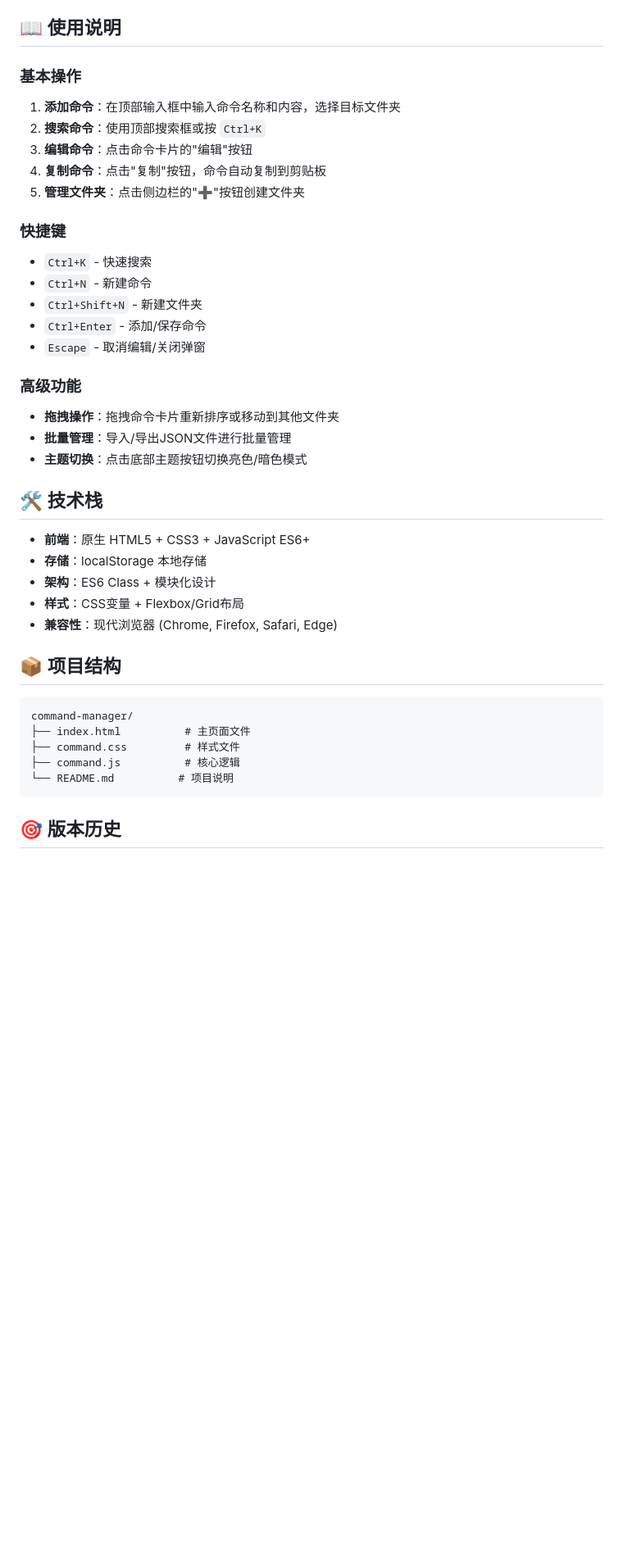
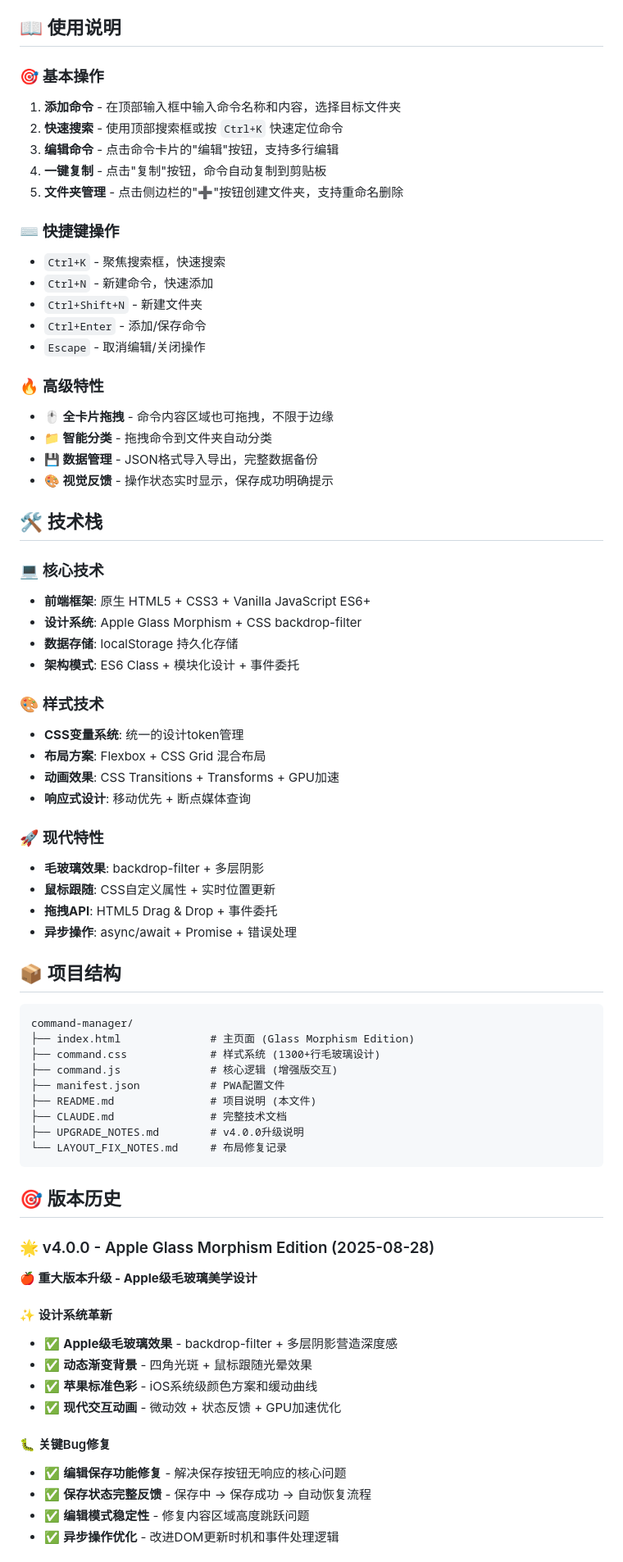
Before and after one commit to isabellakiko/command-manager, a Markdown page: README.md, the part around the change printed below. Shown: that part at 82% size. Rendered like a GitHub page; blank space fills up the shorter version.

````diff
--- a/README.md
+++ b/README.md
@@ -46,42 +68,74 @@ npx serve .
 
 ## 📖 使用说明
 
-### 基本操作
-1. **添加命令**：在顶部输入框中输入命令名称和内容，选择目标文件夹
-2. **搜索命令**：使用顶部搜索框或按 `Ctrl+K`
-3. **编辑命令**：点击命令卡片的"编辑"按钮
-4. **复制命令**：点击"复制"按钮，命令自动复制到剪贴板
-5. **管理文件夹**：点击侧边栏的"➕"按钮创建文件夹
+### 🎯 基本操作
+1. **添加命令** - 在顶部输入框中输入命令名称和内容，选择目标文件夹
+2. **快速搜索** - 使用顶部搜索框或按 `Ctrl+K` 快速定位命令
+3. **编辑命令** - 点击命令卡片的"编辑"按钮，支持多行编辑
+4. **一键复制** - 点击"复制"按钮，命令自动复制到剪贴板
+5. **文件夹管理** - 点击侧边栏的"➕"按钮创建文件夹，支持重命名删除
 
-### 快捷键
-- `Ctrl+K` - 快速搜索
-- `Ctrl+N` - 新建命令
+### ⌨️ 快捷键操作
+- `Ctrl+K` - 聚焦搜索框，快速搜索
+- `Ctrl+N` - 新建命令，快速添加
 - `Ctrl+Shift+N` - 新建文件夹
 - `Ctrl+Enter` - 添加/保存命令
-- `Escape` - 取消编辑/关闭弹窗
+- `Escape` - 取消编辑/关闭操作
 
-### 高级功能
-- **拖拽操作**：拖拽命令卡片重新排序或移动到其他文件夹
-- **批量管理**：导入/导出JSON文件进行批量管理
-- **主题切换**：点击底部主题按钮切换亮色/暗色模式
+### 🔥 高级特性
+- **🖱️ 全卡片拖拽** - 命令内容区域也可拖拽，不限于边缘
+- **📁 智能分类** - 拖拽命令到文件夹自动分类
+- **💾 数据管理** - JSON格式导入导出，完整数据备份
+- **🎨 视觉反馈** - 操作状态实时显示，保存成功明确提示
 
 ## 🛠️ 技术栈
 
-- **前端**：原生 HTML5 + CSS3 + JavaScript ES6+
-- **存储**：localStorage 本地存储
-- **架构**：ES6 Class + 模块化设计
-- **样式**：CSS变量 + Flexbox/Grid布局
-- **兼容性**：现代浏览器 (Chrome, Firefox, Safari, Edge)
+### 💻 核心技术
+- **前端框架**: 原生 HTML5 + CSS3 + Vanilla JavaScript ES6+
+- **设计系统**: Apple Glass Morphism + CSS backdrop-filter
+- **数据存储**: localStorage 持久化存储
+- **架构模式**: ES6 Class + 模块化设计 + 事件委托
+
+### 🎨 样式技术
+- **CSS变量系统**: 统一的设计token管理
+- **布局方案**: Flexbox + CSS Grid 混合布局
+- **动画效果**: CSS Transitions + Transforms + GPU加速
+- **响应式设计**: 移动优先 + 断点媒体查询
+
+### 🚀 现代特性
+- **毛玻璃效果**: backdrop-filter + 多层阴影
+- **鼠标跟随**: CSS自定义属性 + 实时位置更新
+- **拖拽API**: HTML5 Drag & Drop + 事件委托
+- **异步操作**: async/await + Promise + 错误处理
 
 ## 📦 项目结构
 
 ```
 command-manager/
-├── index.html          # 主页面文件
-├── command.css         # 样式文件
-├── command.js          # 核心逻辑
-└── README.md          # 项目说明
+├── index.html              # 主页面 (Glass Morphism Edition)
+├── command.css             # 样式系统 (1300+行毛玻璃设计)
+├── command.js              # 核心逻辑 (增强版交互)
+├── manifest.json           # PWA配置文件
+├── README.md               # 项目说明 (本文件)
+├── CLAUDE.md               # 完整技术文档
+├── UPGRADE_NOTES.md        # v4.0.0升级说明
+└── LAYOUT_FIX_NOTES.md     # 布局修复记录
 ```
 
 ## 🎯 版本历史
 
+### 🌟 v4.0.0 - Apple Glass Morphism Edition (2025-08-28)
+**🍎 重大版本升级 - Apple级毛玻璃美学设计**
+
+#### ✨ 设计系统革新
+- ✅ **Apple级毛玻璃效果** - backdrop-filter + 多层阴影营造深度感
+- ✅ **动态渐变背景** - 四角光斑 + 鼠标跟随光晕效果
+- ✅ **苹果标准色彩** - iOS系统级颜色方案和缓动曲线
+- ✅ **现代交互动画** - 微动效 + 状态反馈 + GPU加速优化
+
+#### 🐛 关键Bug修复
+- ✅ **编辑保存功能修复** - 解决保存按钮无响应的核心问题
+- ✅ **保存状态完整反馈** - 保存中 → 保存成功 → 自动恢复流程
+- ✅ **编辑模式稳定性** - 修复内容区域高度跳跃问题
+- ✅ **异步操作优化** - 改进DOM更新时机和事件处理逻辑
+
````
Also changed, not shown: other parts of README.md (+114 -46 lines).
